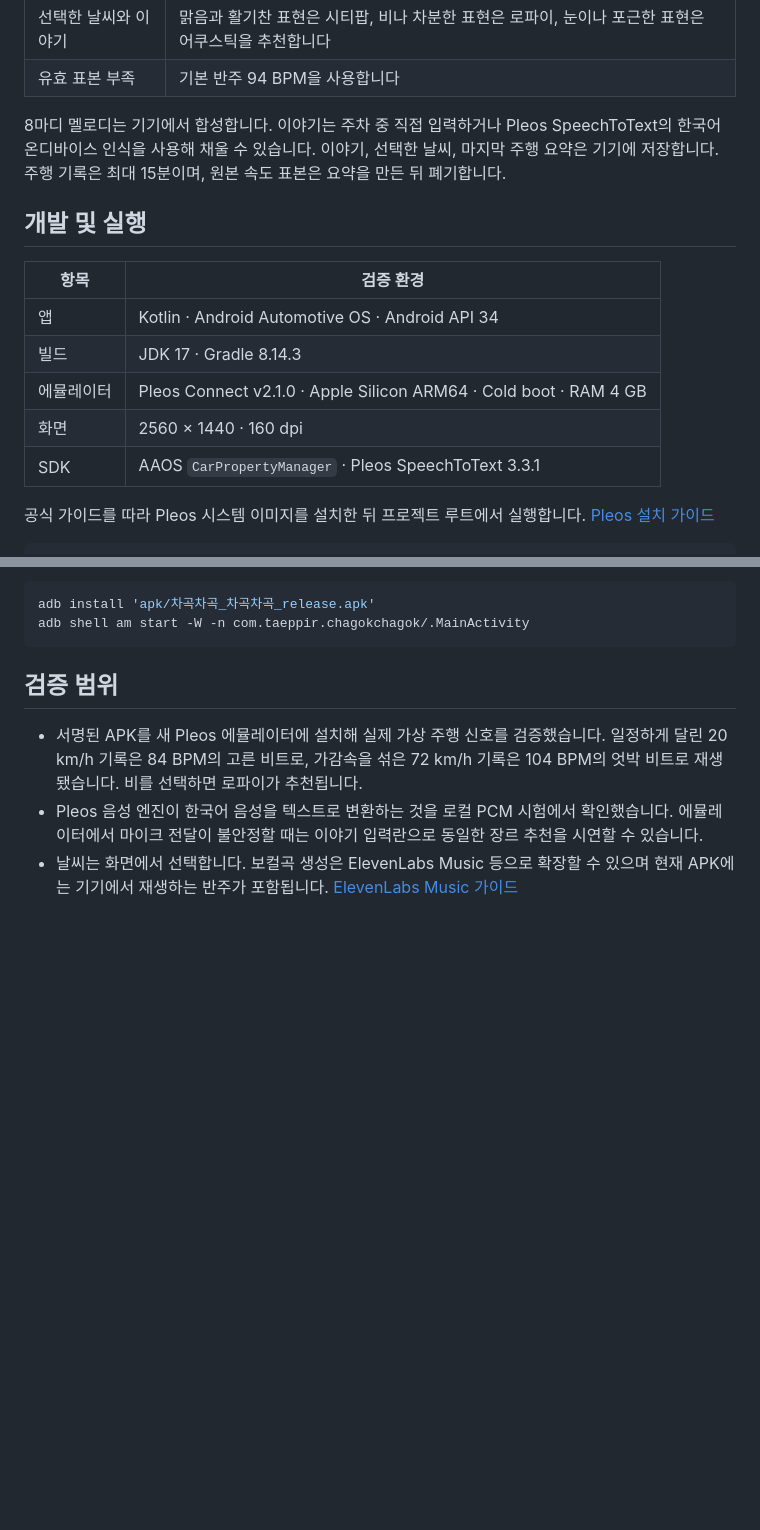
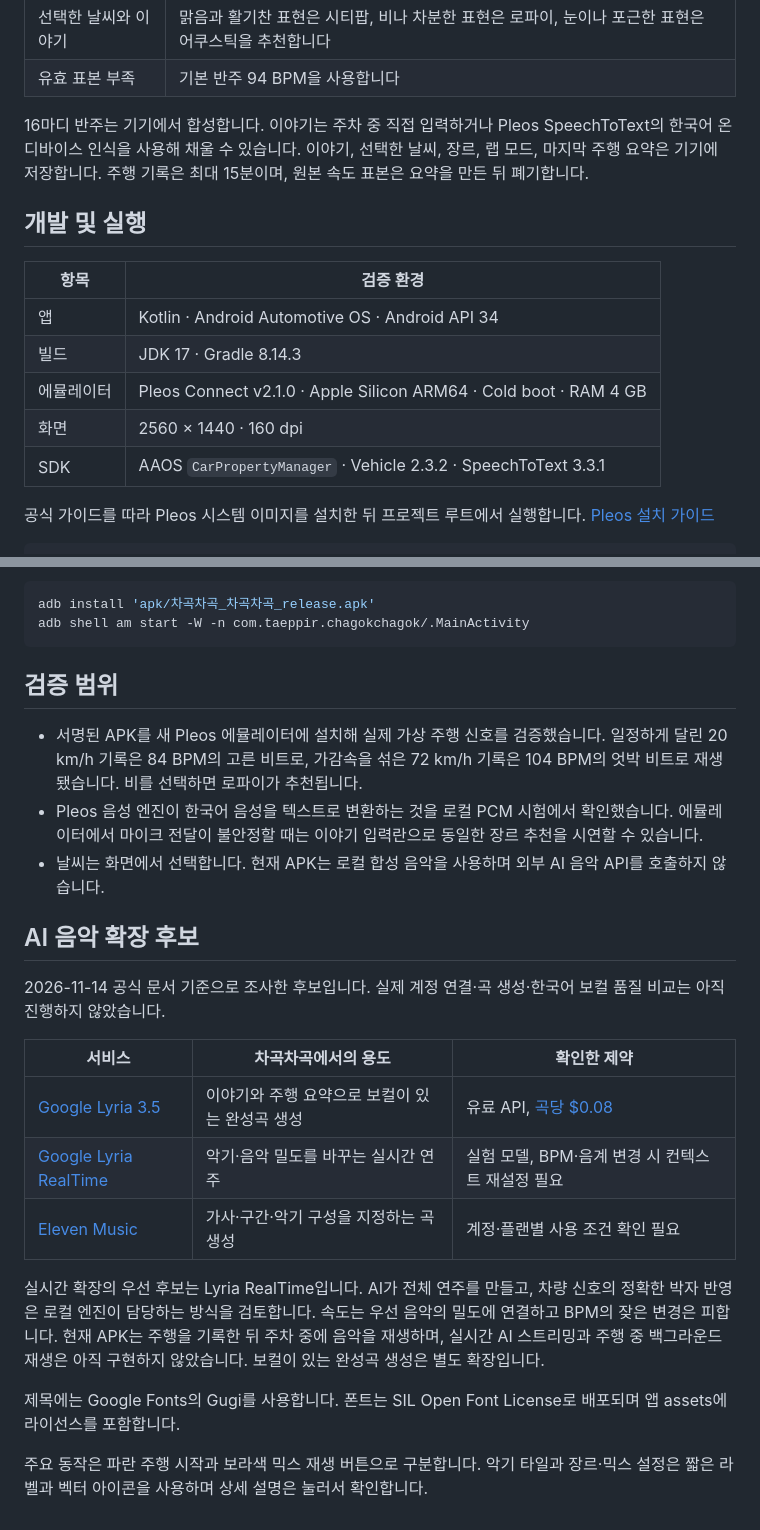
Before and after one commit to Taeppir/chagok-chagok, a Markdown page: README.md, 2 parts joined by grey strips. Rendered like a GitHub page; blank space fills up the shorter version.

Commit message:
Document the music studio and package version 0.3.0

```diff
--- a/README.md
+++ b/README.md
@@ -28,7 +51,7 @@
 | 선택한 날씨와 이야기 | 맑음과 활기찬 표현은 시티팝, 비나 차분한 표현은 로파이, 눈이나 포근한 표현은 어쿠스틱을 추천합니다 |
 | 유효 표본 부족 | 기본 반주 94 BPM을 사용합니다 |
 
-8마디 멜로디는 기기에서 합성합니다. 이야기는 주차 중 직접 입력하거나 Pleos SpeechToText의 한국어 온디바이스 인식을 사용해 채울 수 있습니다. 이야기, 선택한 날씨, 마지막 주행 요약은 기기에 저장합니다. 주행 기록은 최대 15분이며, 원본 속도 표본은 요약을 만든 뒤 폐기합니다.
+16마디 반주는 기기에서 합성합니다. 이야기는 주차 중 직접 입력하거나 Pleos SpeechToText의 한국어 온디바이스 인식을 사용해 채울 수 있습니다. 이야기, 선택한 날씨, 장르, 랩 모드, 마지막 주행 요약은 기기에 저장합니다. 주행 기록은 최대 15분이며, 원본 속도 표본은 요약을 만든 뒤 폐기합니다.
 
 ## 개발 및 실행
 
@@ -38,7 +61,7 @@
 | 빌드 | JDK 17 · Gradle 8.14.3 |
 | 에뮬레이터 | Pleos Connect v2.1.0 · Apple Silicon ARM64 · Cold boot · RAM 4 GB |
 | 화면 | 2560 × 1440 · 160 dpi |
-| SDK | AAOS `CarPropertyManager` · Pleos SpeechToText 3.3.1 |
+| SDK | AAOS `CarPropertyManager` · Vehicle 2.3.2 · SpeechToText 3.3.1 |
 
 공식 가이드를 따라 Pleos 시스템 이미지를 설치한 뒤 프로젝트 루트에서 실행합니다. [Pleos 설치 가이드](https://document.pleos.ai/docs/connect/guide/getting-started/application-development/setup-connect-sdk-emulator)
 
@@ -59,4 +82,20 @@ adb shell am start -W -n com.taeppir.chagokchagok/.MainActivity
 
 - 서명된 APK를 새 Pleos 에뮬레이터에 설치해 실제 가상 주행 신호를 검증했습니다. 일정하게 달린 20 km/h 기록은 84 BPM의 고른 비트로, 가감속을 섞은 72 km/h 기록은 104 BPM의 엇박 비트로 재생됐습니다. 비를 선택하면 로파이가 추천됩니다.
 - Pleos 음성 엔진이 한국어 음성을 텍스트로 변환하는 것을 로컬 PCM 시험에서 확인했습니다. 에뮬레이터에서 마이크 전달이 불안정할 때는 이야기 입력란으로 동일한 장르 추천을 시연할 수 있습니다.
-- 날씨는 화면에서 선택합니다. 보컬곡 생성은 ElevenLabs Music 등으로 확장할 수 있으며 현재 APK에는 기기에서 재생하는 반주가 포함됩니다. [ElevenLabs Music 가이드](https://elevenlabs.io/docs/eleven-api/guides/how-to/music/composition-plans)
+- 날씨는 화면에서 선택합니다. 현재 APK는 로컬 합성 음악을 사용하며 외부 AI 음악 API를 호출하지 않습니다.
+
+## AI 음악 확장 후보
+
+2026-11-14 공식 문서 기준으로 조사한 후보입니다. 실제 계정 연결·곡 생성·한국어 보컬 품질 비교는 아직 진행하지 않았습니다.
+
+| 서비스 | 차곡차곡에서의 용도 | 확인한 제약 |
+| --- | --- | --- |
+| [Google Lyria 3.5](https://ai.google.dev/gemini-api/docs/music-generation) | 이야기와 주행 요약으로 보컬이 있는 완성곡 생성 | 유료 API, [곡당 $0.08](https://ai.google.dev/gemini-api/docs/pricing/) |
+| [Google Lyria RealTime](https://ai.google.dev/gemini-api/docs/realtime-music-generation) | 악기·음악 밀도를 바꾸는 실시간 연주 | 실험 모델, BPM·음계 변경 시 컨텍스트 재설정 필요 |
+| [Eleven Music](https://elevenlabs.io/docs/overview/capabilities/music) | 가사·구간·악기 구성을 지정하는 곡 생성 | 계정·플랜별 사용 조건 확인 필요 |
+
+실시간 확장의 우선 후보는 Lyria RealTime입니다. AI가 전체 연주를 만들고, 차량 신호의 정확한 박자 반영은 로컬 엔진이 담당하는 방식을 검토합니다. 속도는 우선 음악의 밀도에 연결하고 BPM의 잦은 변경은 피합니다. 현재 APK는 주행을 기록한 뒤 주차 중에 음악을 재생하며, 실시간 AI 스트리밍과 주행 중 백그라운드 재생은 아직 구현하지 않았습니다. 보컬이 있는 완성곡 생성은 별도 확장입니다.
+
+제목에는 Google Fonts의 Gugi를 사용합니다. 폰트는 SIL Open Font License로 배포되며 앱 assets에 라이선스를 포함합니다.
+
+주요 동작은 파란 주행 시작과 보라색 믹스 재생 버튼으로 구분합니다. 악기 타일과 장르·믹스 설정은 짧은 라벨과 벡터 아이콘을 사용하며 상세 설명은 눌러서 확인합니다.
```
Also changed, not shown: other parts of README.md (+30 -7 lines), docs/pleos-preview.png, 1 other file.
